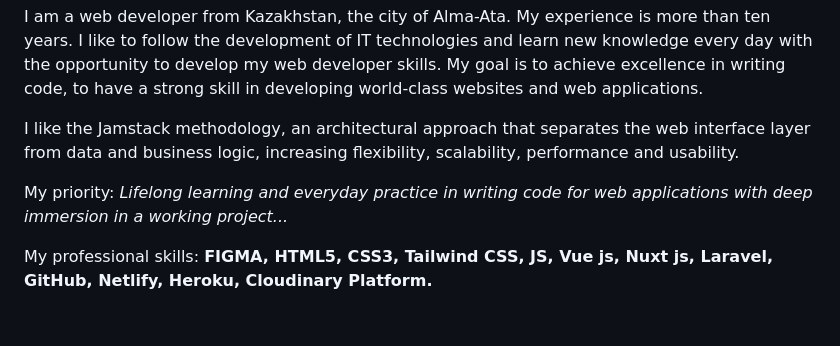
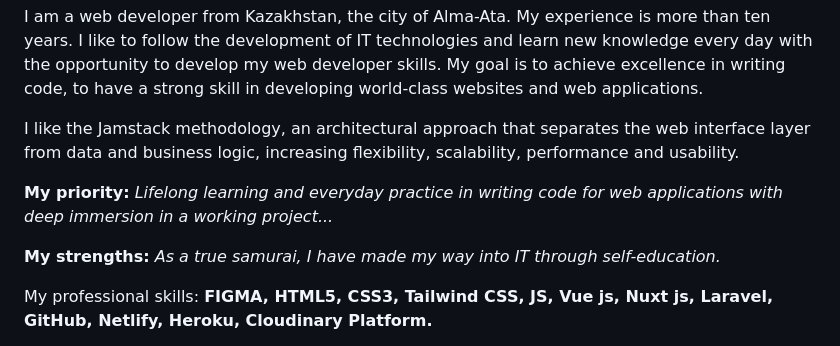
Before and after one commit to poliweb/poliweb.github.io, a Markdown page: rsschool-cv/cv.md, the part around the change. Rendered like a GitHub page; blank space fills up the shorter version.

Commit message:
feat: add link **My strengths:**

```diff
--- a/rsschool-cv/cv.md
+++ b/rsschool-cv/cv.md
@@ -11,7 +11,9 @@ I am a web developer from Kazakhstan, the city of Alma-Ata. My experience is mor
 
 I like the Jamstack methodology, an architectural approach that separates the web interface layer from data and business logic, increasing flexibility, scalability, performance and usability.
 
-My priority: _Lifelong learning and everyday practice in writing code for web applications with deep immersion in a working project..._
+**My priority:** _Lifelong learning and everyday practice in writing code for web applications with deep immersion in a working project..._
+
+**My strengths:** _As a true samurai, I have made my way into IT through self-education._
 
 My professional skills: **FIGMA, HTML5, CSS3, Tailwind CSS, JS, Vue js, Nuxt js, Laravel, GitHub, Netlify, Heroku, Cloudinary Platform.**
 
```
